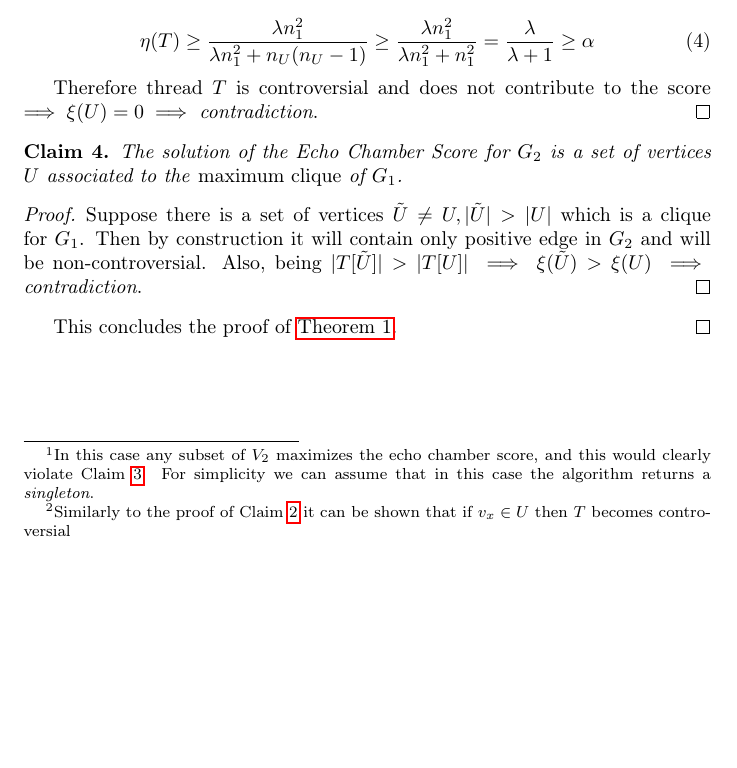
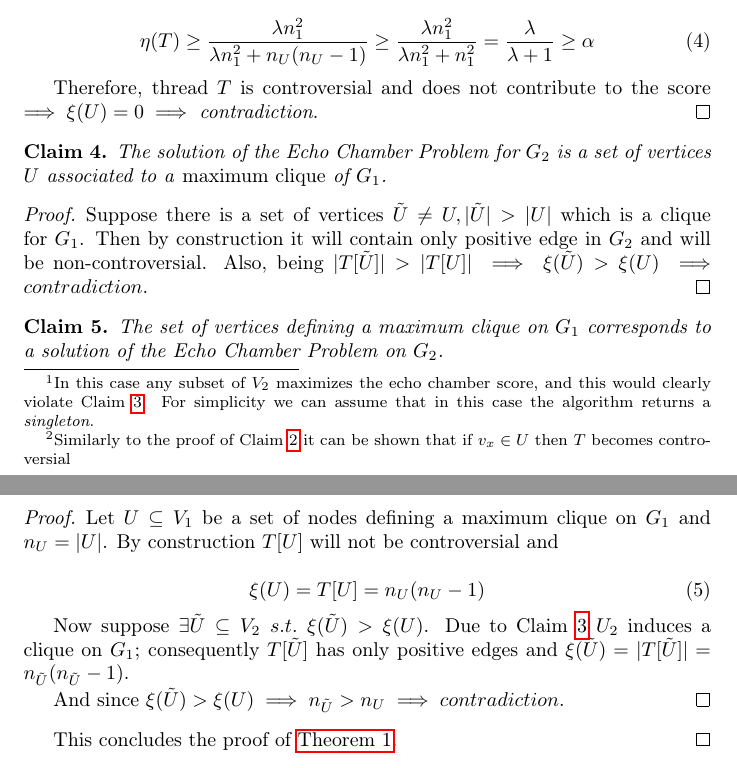
Before and after one commit to morpheusthewhite/master-thesis, a LaTeX document (docs/hardness.tex): part of page 2 of 2 before the commit and two parts of pages 2 and 3 of 3 after it, the two joined at a grey line, cut so that both start at the same text, the shorter picture padded with empty space. Compiled offline with pdfLaTeX; a LaTeX package or settings file that is missing is left out.

Commit message:
docs(hardness): complete np-hardness proof

```diff
--- a/docs/hardness.tex
+++ b/docs/hardness.tex
@@ -173,14 +174,14 @@
 			= \frac{\lambda }{\lambda + 1} \geq \alpha
 		\end{equation}
 
-		Therefore thread $T$ is controversial and does not
+		Therefore, thread $T$ is controversial and does not
 		contribute to the score $\implies \xi(U) = 0 \implies$ \emph{contradiction}.
 	\end{proof}
 
 	\begin{claim}
 		\label{th:max-clique}
-		The solution of the Echo Chamber Score for $G_2$ is a set of vertices
-		$U$ associated to the \emph{maximum clique} of $G_1$.
+		The solution of the Echo Chamber Problem for $G_2$ is a set of vertices
+		$U$ associated to a \emph{maximum clique} of $G_1$.
 	\end{claim}
 
 	\begin{proof}
@@ -188,7 +189,30 @@
 			|U|$ which is a clique for $G_1$. Then by construction it will
 		contain only positive edge in $G_2$ and will be
 		non-controversial. Also, being $|T[\tilde{U}]| > |T[U]| \implies
-			\xi(\tilde{U}) > \xi(U) \implies $ \emph{contradiction}.
+			\xi(\tilde{U}) > \xi(U) \implies contradiction$.
+	\end{proof}
+
+	\begin{claim}
+		The set of vertices defining a maximum clique on $G_1$
+		% corresponds to a  of the Echo Chamber Problem on $G_2$.
+		corresponds to a solution of the Echo Chamber Problem on $G_2$.
+	\end{claim}
+
+	\begin{proof}
+		Let $U \subseteq V_1$ be a set of nodes defining a maximum clique on
+		$G_1$ and $n_{U} = |U|$. By construction $T[U]$ will not be controversial and
+
+		\begin{equation}
+			\xi(U) = T[U] = n_{U} (n_{U} -1 )
+		\end{equation}
+
+		Now suppose $\exists \tilde{U} \subseteq V_2 \; s.t. \; \xi(\tilde{U})
+			> \xi(U)$. Due to Claim~\ref{th:claim-complete} $U_2$ induces a
+		clique on $G_1$; consequently $T[\tilde{U}]$ has only positive
+		edges and $\xi(\tilde{U}) = |T[\tilde{U}]| = n_{\tilde{U}} (n_{\tilde{U}} - 1)$.
+
+		And since $\xi(\tilde{U}) > \xi({U}) \implies n_{\tilde{U}} > n_{U}
+			\implies contradiction$.
 	\end{proof}
 
 	This concludes the proof of \autoref{th:hardness}.
```
Also changed, not shown: docs/hardness.pdf, docs/hardness.tex (1 more changed lines).
